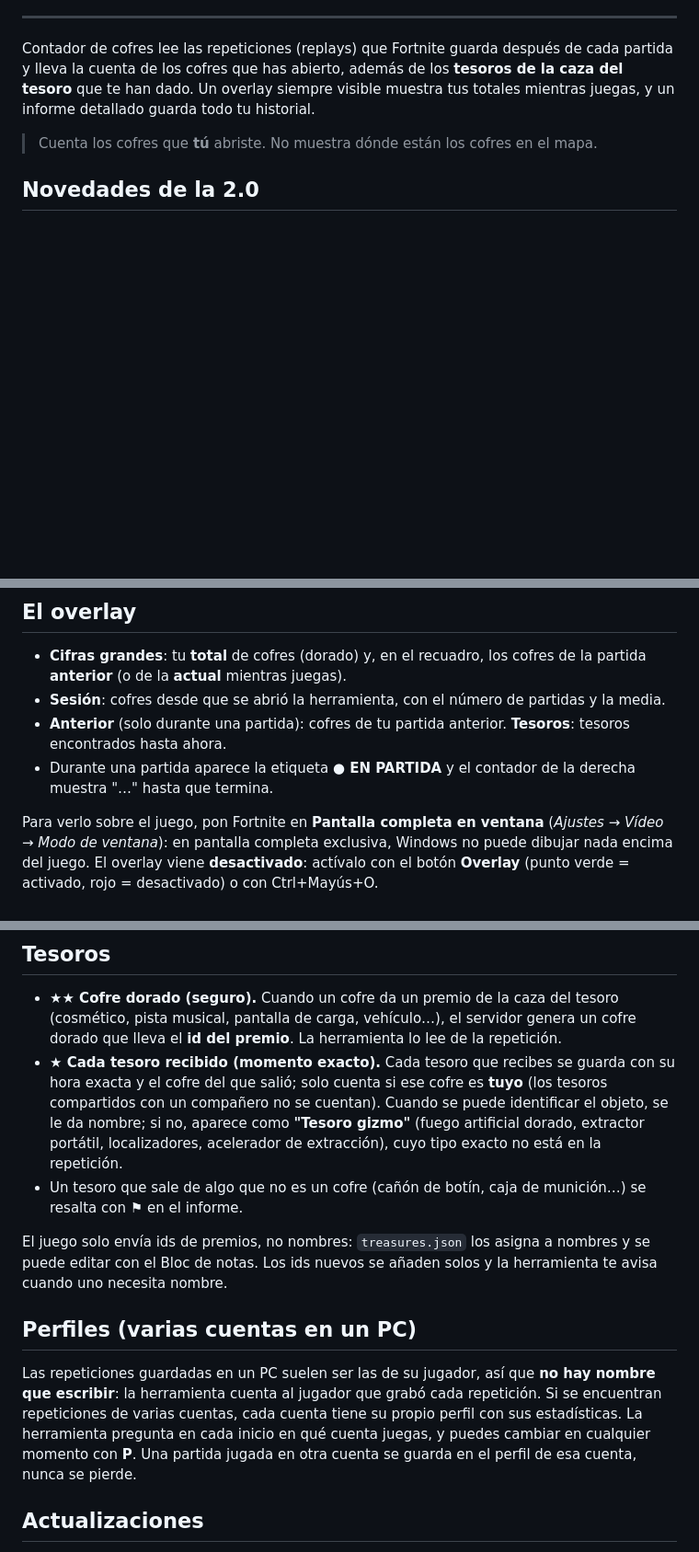
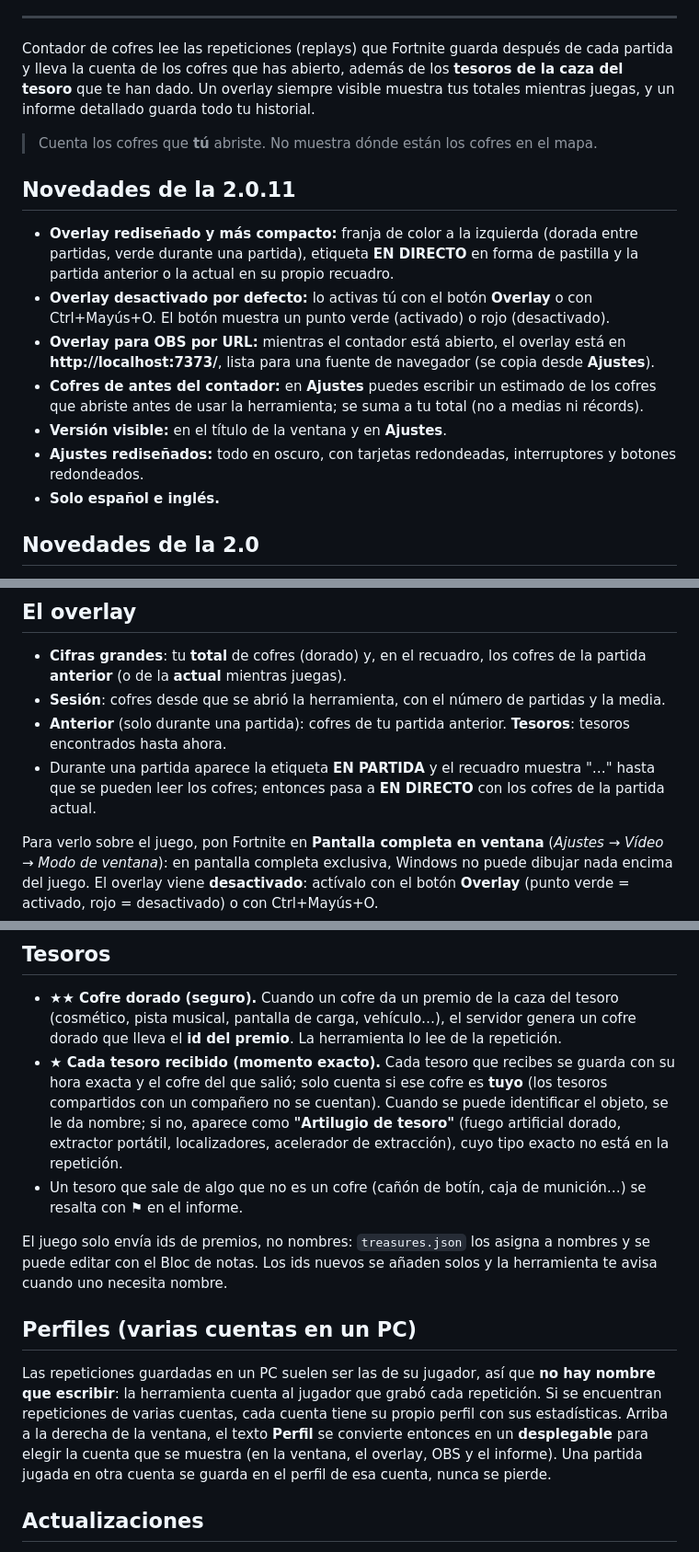
Before and after one commit to Lithiuhm/ChestCounter, a Markdown page: README.md, 3 parts joined by grey strips. Shown at 92% size. GitHub-like rendering; blank space fills up the shorter version.

```diff
--- a/README.md
+++ b/README.md
@@ -19,6 +19,16 @@
 Contador de cofres lee las repeticiones (replays) que Fortnite guarda después de cada partida y lleva la cuenta de los cofres que has abierto, además de los **tesoros de la caza del tesoro** que te han dado. Un overlay siempre visible muestra tus totales mientras juegas, y un informe detallado guarda todo tu historial.
 
 > Cuenta los cofres que **tú** abriste. No muestra dónde están los cofres en el mapa.
+
+## Novedades de la 2.0.11
+
+- **Overlay rediseñado y más compacto:** franja de color a la izquierda (dorada entre partidas, verde durante una partida), etiqueta **EN DIRECTO** en forma de pastilla y la partida anterior o la actual en su propio recuadro.
+- **Overlay desactivado por defecto:** lo activas tú con el botón **Overlay** o con Ctrl+Mayús+O. El botón muestra un punto verde (activado) o rojo (desactivado).
+- **Overlay para OBS por URL:** mientras el contador está abierto, el overlay está en **http://localhost:7373/**, lista para una fuente de navegador (se copia desde **Ajustes**).
+- **Cofres de antes del contador:** en **Ajustes** puedes escribir un estimado de los cofres que abriste antes de usar la herramienta; se suma a tu total (no a medias ni récords).
+- **Versión visible:** en el título de la ventana y en **Ajustes**.
+- **Ajustes rediseñados:** todo en oscuro, con tarjetas redondeadas, interruptores y botones redondeados.
+- **Solo español e inglés.**
 
 ## Novedades de la 2.0
 
@@ -73,7 +83,7 @@ Con esta opción activada, un pequeño proceso invisible se inicia con Windows y
 - **Cifras grandes**: tu **total** de cofres (dorado) y, en el recuadro, los cofres de la partida **anterior** (o de la **actual** mientras juegas).
 - **Sesión**: cofres desde que se abrió la herramienta, con el número de partidas y la media.
 - **Anterior** (solo durante una partida): cofres de tu partida anterior. **Tesoros**: tesoros encontrados hasta ahora.
-- Durante una partida aparece la etiqueta **● EN PARTIDA** y el contador de la derecha muestra "…" hasta que termina.
+- Durante una partida aparece la etiqueta **EN PARTIDA** y el recuadro muestra "…" hasta que se pueden leer los cofres; entonces pasa a **EN DIRECTO** con los cofres de la partida actual.
 
 Para verlo sobre el juego, pon Fortnite en **Pantalla completa en ventana** (*Ajustes → Vídeo → Modo de ventana*): en pantalla completa exclusiva, Windows no puede dibujar nada encima del juego. El overlay viene **desactivado**: actívalo con el botón **Overlay** (punto verde = activado, rojo = desactivado) o con Ctrl+Mayús+O.
 
@@ -105,14 +119,14 @@ De arriba abajo verás: el total de cofres, la última partida, la sesión, hoy,
 ## Tesoros
 
 - **★★ Cofre dorado (seguro).** Cuando un cofre da un premio de la caza del tesoro (cosmético, pista musical, pantalla de carga, vehículo…), el servidor genera un cofre dorado que lleva el **id del premio**. La herramienta lo lee de la repetición.
-- **★ Cada tesoro recibido (momento exacto).** Cada tesoro que recibes se guarda con su hora exacta y el cofre del que salió; solo cuenta si ese cofre es **tuyo** (los tesoros compartidos con un compañero no se cuentan). Cuando se puede identificar el objeto, se le da nombre; si no, aparece como **"Tesoro gizmo"** (fuego artificial dorado, extractor portátil, localizadores, acelerador de extracción), cuyo tipo exacto no está en la repetición.
+- **★ Cada tesoro recibido (momento exacto).** Cada tesoro que recibes se guarda con su hora exacta y el cofre del que salió; solo cuenta si ese cofre es **tuyo** (los tesoros compartidos con un compañero no se cuentan). Cuando se puede identificar el objeto, se le da nombre; si no, aparece como **"Artilugio de tesoro"** (fuego artificial dorado, extractor portátil, localizadores, acelerador de extracción), cuyo tipo exacto no está en la repetición.
 - Un tesoro que sale de algo que no es un cofre (cañón de botín, caja de munición…) se resalta con ⚑ en el informe.
 
 El juego solo envía ids de premios, no nombres: `treasures.json` los asigna a nombres y se puede editar con el Bloc de notas. Los ids nuevos se añaden solos y la herramienta te avisa cuando uno necesita nombre.
 
 ## Perfiles (varias cuentas en un PC)
 
-Las repeticiones guardadas en un PC suelen ser las de su jugador, así que **no hay nombre que escribir**: la herramienta cuenta al jugador que grabó cada repetición. Si se encuentran repeticiones de varias cuentas, cada cuenta tiene su propio perfil con sus estadísticas. La herramienta pregunta en cada inicio en qué cuenta juegas, y puedes cambiar en cualquier momento con **P**. Una partida jugada en otra cuenta se guarda en el perfil de esa cuenta, nunca se pierde.
+Las repeticiones guardadas en un PC suelen ser las de su jugador, así que **no hay nombre que escribir**: la herramienta cuenta al jugador que grabó cada repetición. Si se encuentran repeticiones de varias cuentas, cada cuenta tiene su propio perfil con sus estadísticas. Arriba a la derecha de la ventana, el texto **Perfil** se convierte entonces en un **desplegable** para elegir la cuenta que se muestra (en la ventana, el overlay, OBS y el informe). Una partida jugada en otra cuenta se guarda en el perfil de esa cuenta, nunca se pierde.
 
 ## Actualizaciones
 
```
Also changed, not shown: other parts of README.md (+6 -2 lines), README.en.md (+18 -4 lines), docs/main.png, docs/settings.png (added), 4 other files.
